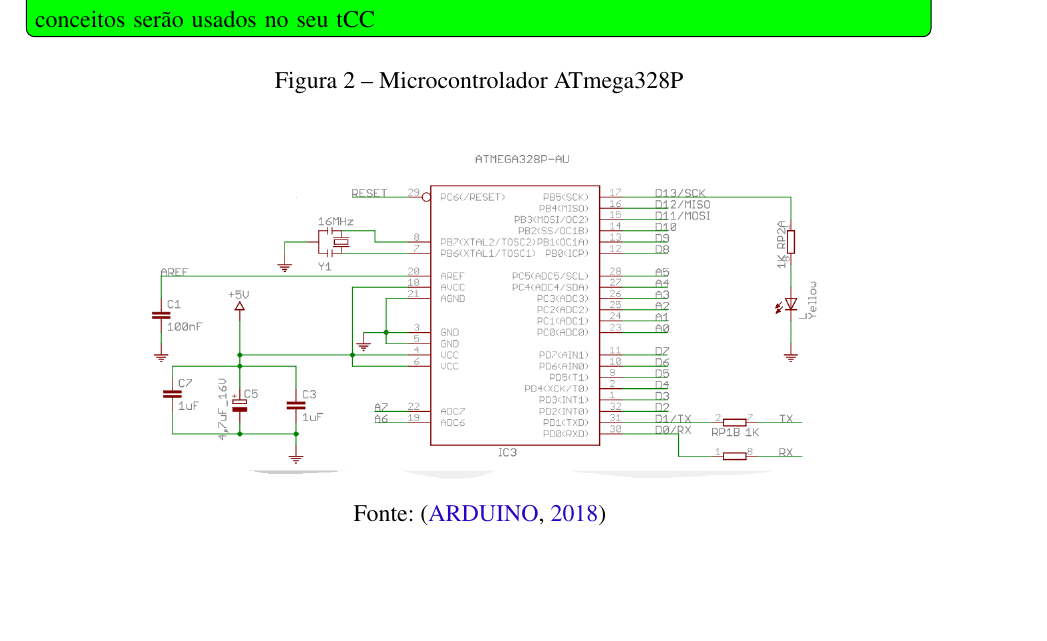
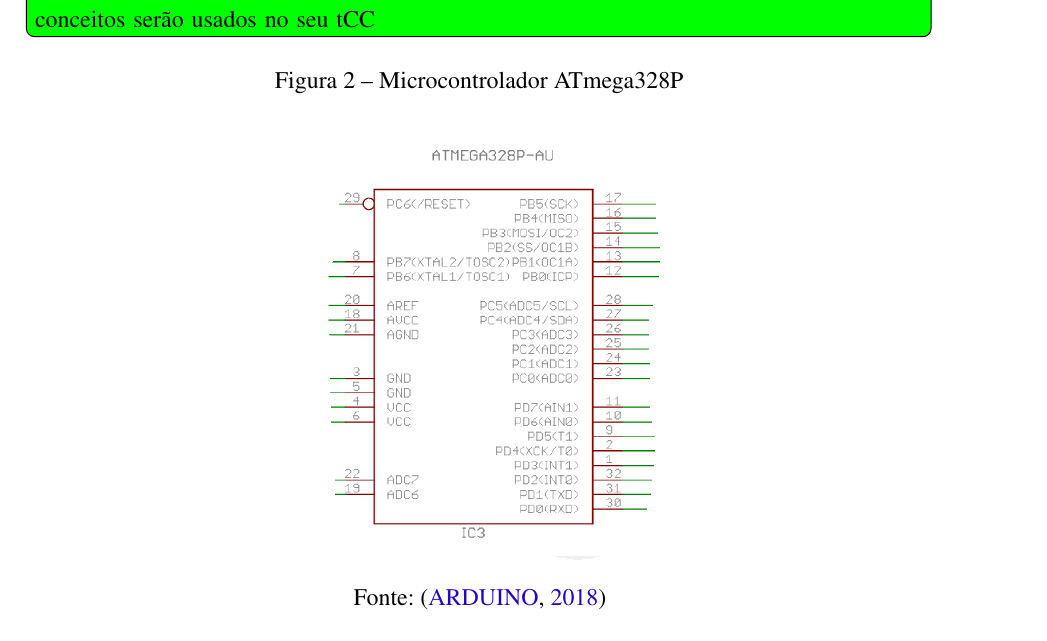
Before and after one commit to luarkian/Inext-projeto-LUARKIAN, a LaTeX thesis (main.tex, which reads Sections/Conceitos_e_definicoes.tex): part of page 16 of 47, cut so that both start at the same text, the shorter picture padded with empty space. Compiled offline with pdfLaTeX.

Commit message:
correções IV (2)

```diff
--- a/Sections/Conceitos_e_definicoes.tex
+++ b/Sections/Conceitos_e_definicoes.tex
@@ -32,7 +32,7 @@
    \begin{figure}[h!]
               \caption{\label{fig:ATmega}{Microcontrolador ATmega328P}}
               \centering
-              \includegraphics[width=0.8\textwidth]{Figuras/atmega.PNG}
+              \includegraphics[width=0.4\textwidth]{Figuras/atmega.PNG}
               \legend{Fonte: \cite{arduino}}
     \end{figure}
     \begin{figure}[h!]
```
Also changed, not shown: Figuras/atmega.PNG.
